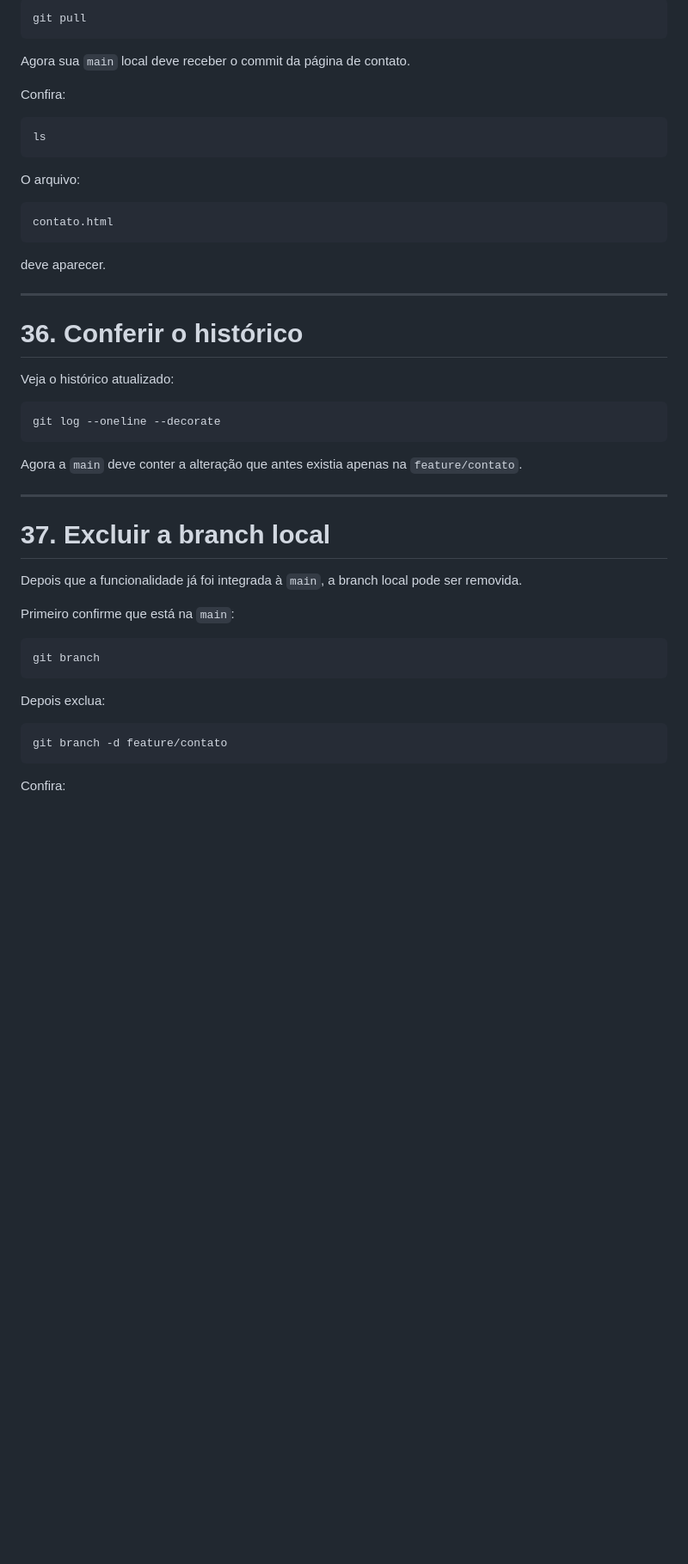
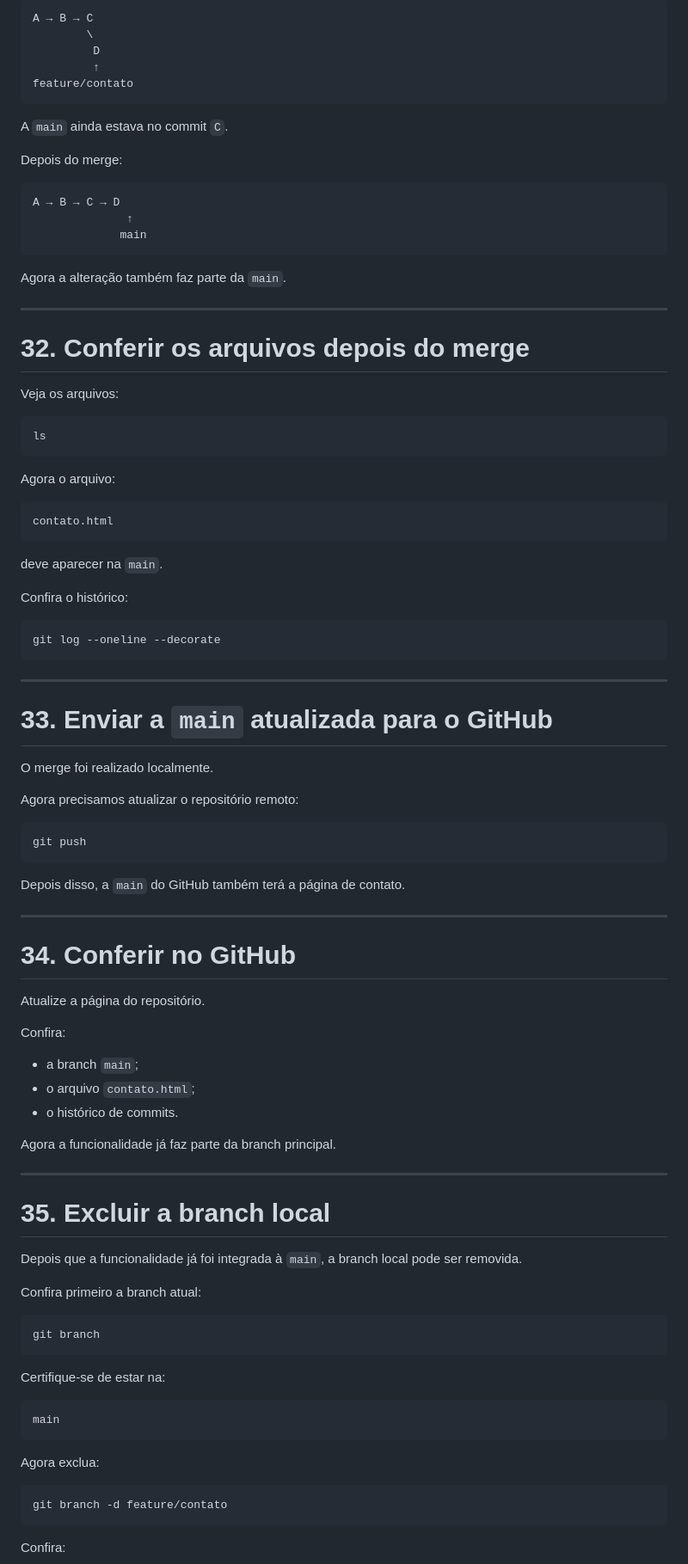
Before and after one commit to jsclibar/devops-pipeline-example, a Markdown page: roteiros_aula/git_github/02-git_branch.md, the part around one of its changes. Shown at 86% size. GitHub-like rendering; blank space fills up the shorter version.

````diff
--- a/roteiros_aula/git_github/02-git_branch.md
+++ b/roteiros_aula/git_github/02-git_branch.md
@@ -479,49 +396,95 @@ Busque as alterações que foram integradas no GitHub:
 
-```bash
-git pull
+```text
+A → B → C
+        \
+         D
+         ↑
+feature/contato
 ```
 
-Agora sua `main` local deve receber o commit da página de contato.
+A `main` ainda estava no commit `C`.
 
-Confira:
+Depois do merge:
+
+```text
+A → B → C → D
+              ↑
+             main
+```
+
+Agora a alteração também faz parte da `main`.
+
+---
+
+# 32. Conferir os arquivos depois do merge
+
+Veja os arquivos:
 
 ```bash
 ls
 ```
 
-O arquivo:
+Agora o arquivo:
 
 ```text
 contato.html
 ```
 
-deve aparecer.
+deve aparecer na `main`.
 
----
-
-# 36. Conferir o histórico
-
-Veja o histórico atualizado:
+Confira o histórico:
 
 ```bash
 git log --oneline --decorate
 ```
 
-Agora a `main` deve conter a alteração que antes existia apenas na `feature/contato`.
+---
+
+# 33. Enviar a `main` atualizada para o GitHub
+
+O merge foi realizado localmente.
+
+Agora precisamos atualizar o repositório remoto:
+
+```bash
+git push
+```
+
+Depois disso, a `main` do GitHub também terá a página de contato.
 
 ---
 
-# 37. Excluir a branch local
+# 34. Conferir no GitHub
+
+Atualize a página do repositório.
+
+Confira:
+
+- a branch `main`;
+- o arquivo `contato.html`;
+- o histórico de commits.
+
+Agora a funcionalidade já faz parte da branch principal.
+
+---
+
+# 35. Excluir a branch local
 
 Depois que a funcionalidade já foi integrada à `main`, a branch local pode ser removida.
 
-Primeiro confirme que está na `main`:
+Confira primeiro a branch atual:
 
 ```bash
 git branch
 ```
 
-Depois exclua:
+Certifique-se de estar na:
+
+```text
+main
+```
+
+Agora exclua:
 
 ```bash
 git branch -d feature/contato
````
Also changed, not shown: other parts of roteiros_aula/git_github/02-git_branch.md (+142 -170 lines).
